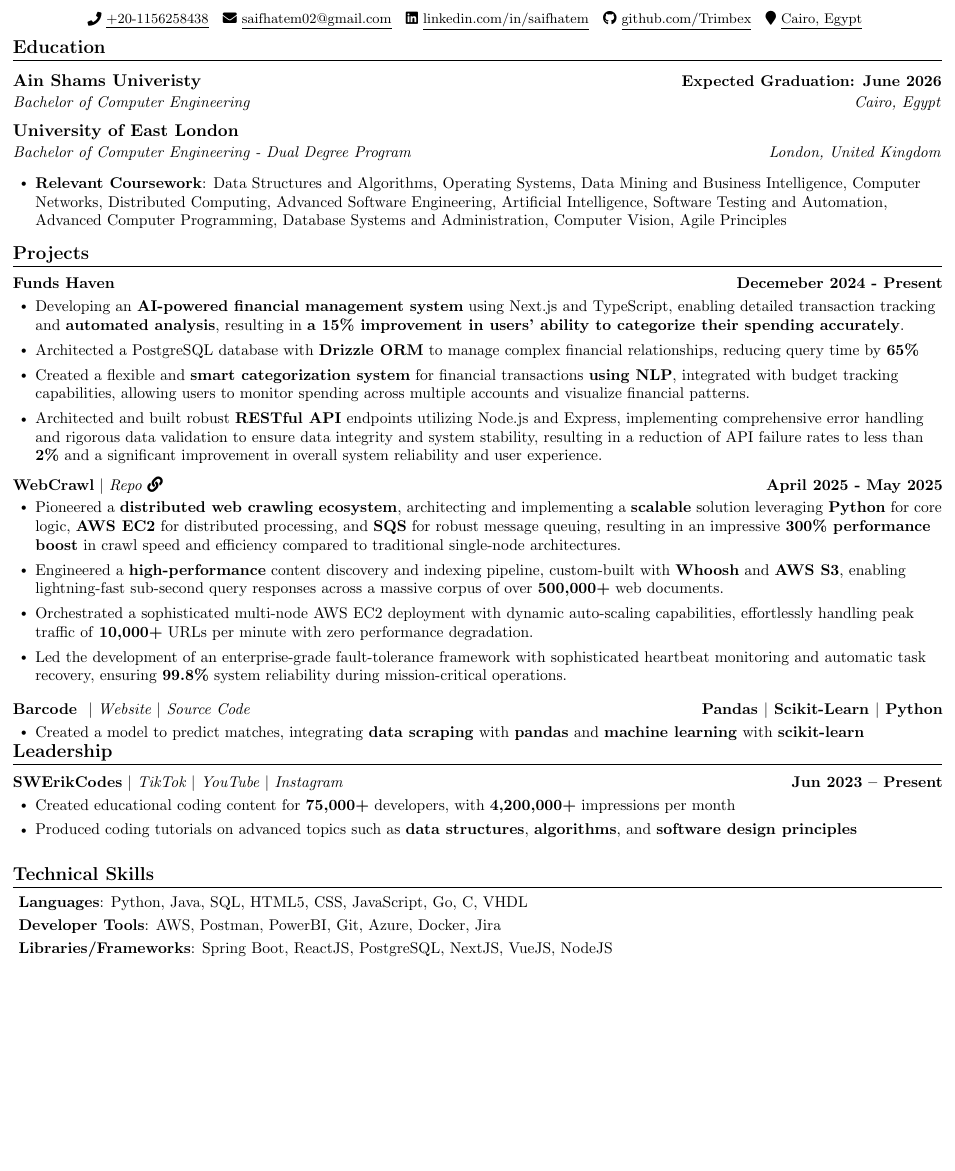
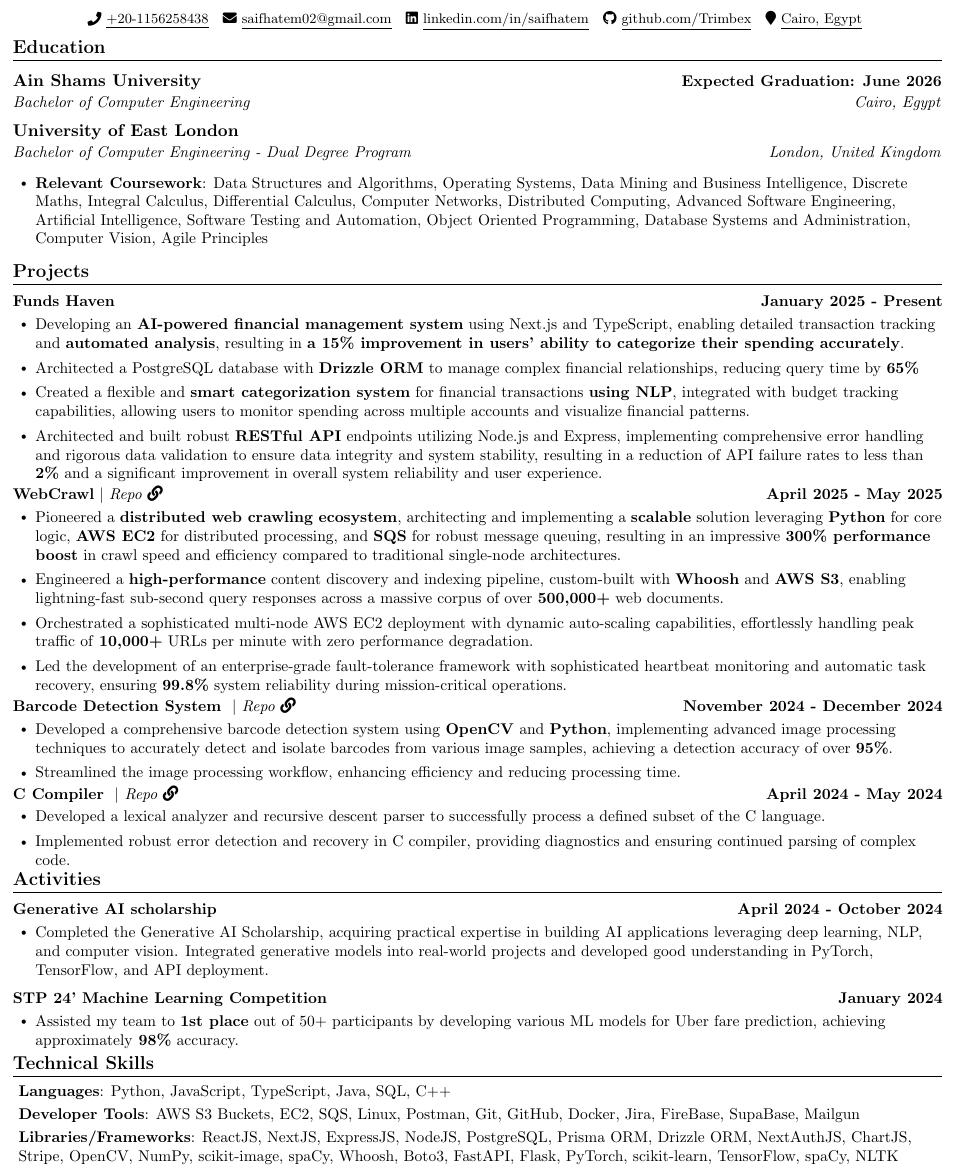
Before and after one commit to Trimbex/SWE_Resume, a LaTeX document (main.tex): part of the page, cut so that both start at the same text, the shorter picture padded with empty space. The pictures show the PDF file main.pdf that the author committed with the source.

Commit message:
u[dated resume

```diff
--- a/main.tex
+++ b/main.tex
@@ -111,7 +111,7 @@
 \section{Education} \\[1mm]
   \resumeSubHeadingListStart
       \resumeSubheading
-      {Ain Shams Univeristy}{Expected Graduation: June 2026}
+      {Ain Shams University}{Expected Graduation: June 2026}
       {Bachelor of Computer Engineering}{Cairo, Egypt}
     \resumeSubheading
       {University of East London}{}
@@ -120,7 +120,7 @@
     \resumeItemListStart
         % \resumeItem {Golden Key Honours Scholar | \textbf{GPA: 3.78}}
         \vspace{-9pt}
-        \resumeItem {\textbf{Relevant Coursework}: Data Structures and Algorithms, Operating Systems, Data Mining and Business Intelligence,  Computer Networks, Distributed Computing, Advanced Software Engineering, Artificial Intelligence, Software Testing and Automation, Advanced Computer Programming, Database Systems and Administration, Computer Vision, Agile Principles  }
+        \resumeItem {\textbf{Relevant Coursework}: Data Structures and Algorithms, Operating Systems, Data Mining and Business Intelligence, Discrete Maths, Integral Calculus, Differential Calculus,  Computer Networks, Distributed Computing, Advanced Software Engineering, Artificial Intelligence, Software Testing and Automation, Object Oriented Programming, Database Systems and Administration, Computer Vision, Agile Principles  }
     \resumeItemListEnd
     \vspace{-12pt}
 
@@ -129,7 +129,7 @@
     \vspace{-5pt}
     \resumeSubHeadingListStart
     \resumeProjectHeading
-            {\textbf{{Funds Haven}} \emph{\href{}{}{  }\href{}{}}}{Decemeber 2024 - Present}
+            {\textbf{{Funds Haven}} \emph{\href{}{}{  }\href{}{}}}{January 2025 - Present}
             \\[5mm]
           \resumeItemListStart
             \resumeItem{Developing an \textbf{AI-powered financial management system} using Next.js and TypeScript, enabling detailed transaction tracking and \textbf{automated analysis}, resulting in \textbf{a 15\% improvement in users' ability to categorize their spending accurately}.}
@@ -148,36 +148,58 @@
             \resumeItem{Orchestrated a sophisticated multi-node AWS EC2 deployment with dynamic auto-scaling capabilities, effortlessly handling peak traffic of \textbf{10,000+} URLs per minute with zero performance degradation.}
             \resumeItem{Led the development of an enterprise-grade fault-tolerance framework with sophisticated heartbeat monitoring and automatic task recovery, ensuring \textbf{99.8\%} system reliability during mission-critical operations.}
           \resumeItemListEnd
- \vspace{-17pt}
+ \vspace{-25pt}
  \resumeProjectHeading
-{\textbf{{Barcode }} $|$ \emph{\href{https://premierzone.vercel.app/}{Website}{ $|$ }\href{https://github.com/Erik-Cupsa/PLWebsite}{Source Code}}}{Pandas $|$ Scikit-Learn $|$ Python}
+{\textbf{{Barcode Detection System}} \emph{\href{}{}{ $|$ }\href{https://github.com/AhmedSalahz03/Barcode-11-Computer-Vision}{Repo \faLink}}}{November 2024 - December 2024}
 \\[5mm]
 \resumeItemListStart
-\resumeItem{Created a model to predict matches, integrating \textbf{data scraping} with \textbf{pandas} and \textbf{machine learning} with \textbf{scikit-learn}}
+\resumeItem{Developed a comprehensive barcode detection system using \textbf{OpenCV} and \textbf{Python}, implementing advanced image processing techniques to accurately detect and isolate barcodes from various image samples, achieving a detection accuracy of over \textbf{95\%}.}
+\resumeItem{Streamlined the image processing workflow, enhancing efficiency and reducing processing time.}
+\resumeItemListEnd
+ \vspace{-25pt}
+\resumeProjectHeading
+{\textbf{{C Compiler}} \emph{\href{}{}{ $|$ }\href{https://github.com/AhmedSalahz03/Barcode-11-Computer-Vision}{Repo \faLink}}}{April 2024 - May 2024}
+\\[5mm]
+\resumeItemListStart
+\resumeItem{Developed a lexical analyzer and recursive descent parser to successfully process a defined subset of the C language.}
+\resumeItem{Implemented robust error detection and recovery in C compiler, providing  diagnostics and ensuring continued parsing of complex code.}
 \resumeItemListEnd
 
 \resumeSubHeadingListEnd
 \vspace{-28pt}
-%-----------LEADERSHIP-----------
-\section{Leadership}
+%-----------ACTIVITIES-----------
+\section{Activities}
     \vspace{-5pt}
     \resumeSubHeadingListStart
-                   \resumeProjectHeading
-            {\textbf{{SWErikCodes}} $|$\emph{{\href{https://www.tiktok.com/@swerikcodes?lang=en}{ TikTok $|$}\href{https://www.youtube.com/channel/UCgKFOz_KrMbmypWrawtzDQg}{ YouTube $|$}\href{https://www.instagram.com/swerikcodes/}{ Instagram}}}}{Jun 2023 -- Present}
+        \resumeProjectHeading
+            {\textbf{{Generative AI scholarship}} \emph{{\href{}{  }\href{}{ }\href{}{}}}}{April 2024 - October 2024}
             \\[5mm]
           \resumeItemListStart
-            \resumeItem{Created educational coding content for \textbf{75,000+} developers, with \textbf{4,200,000+} impressions per month}
-            \resumeItem{Produced coding tutorials on advanced topics such as \textbf{data structures}, \textbf{algorithms}, and \textbf{software design principles}}
+            \resumeItem{Completed the Generative AI Scholarship, acquiring practical expertise in building AI applications leveraging deep learning, NLP, and computer vision. Integrated generative models into real-world projects and developed good understanding in PyTorch, TensorFlow, and API deployment.}
           \resumeItemListEnd
           \resumeSubHeadingListEnd
- \vspace{-12pt}
+
+    \vspace{-35pt}
+
+          \resumeSubHeadingListStart
+        \resumeProjectHeading
+            {\textbf{{STP 24' Machine Learning Competition}} \emph{{\href{}{  }\href{}{ }\href{}{}}}}{January 2024}
+            \\[5mm]
+          \resumeItemListStart
+            \resumeItem{Assisted my team to \textbf{1st place} out of 50+ participants  by developing various ML models for Uber fare prediction, achieving approximately\textbf{ 98\%} accuracy.}
+
+          \resumeItemListEnd
+          \resumeSubHeadingListEnd
+ \vspace{-25pt}
   %-----------PROGRAMMING SKILLS-----------
 \section{Technical Skills}
  \begin{itemize}[leftmargin=0.05in, label={}] % Reduced from 0.15in to 0.05in
     \small{\item{
-     \textbf{Languages}{: Python, Java, SQL, HTML5, CSS, JavaScript, Go, C, VHDL} \\[1mm]
-     \textbf{Developer Tools}{: AWS, Postman, PowerBI, Git, Azure, Docker, Jira} \\[1mm]
-     \textbf{Libraries/Frameworks}{: Spring Boot, ReactJS, PostgreSQL, NextJS, VueJS, NodeJS} \\ [1mm]
+     \textbf{Languages}{: Python, JavaScript, TypeScript, Java, SQL, C++} \\[1mm]
+\textbf{Developer Tools}{: AWS S3 Buckets, EC2, SQS, Linux, Postman, Git, GitHub, Docker, Jira, FireBase, SupaBase, Mailgun} \\[1mm]
+\textbf{Libraries/Frameworks}{: ReactJS, NextJS, ExpressJS, NodeJS, PostgreSQL, Prisma ORM, Drizzle ORM, NextAuthJS, ChartJS, Stripe, OpenCV,  NumPy, scikit-image, spaCy, Whoosh, Boto3, FastAPI, Flask, PyTorch, scikit-learn, TensorFlow, spaCy, NLTK} \\[1mm]
+
+
     }}
  \end{itemize}
  \vspace{-16pt}
```
Also changed, not shown: main.pdf, main.tex (2 more changed lines).
